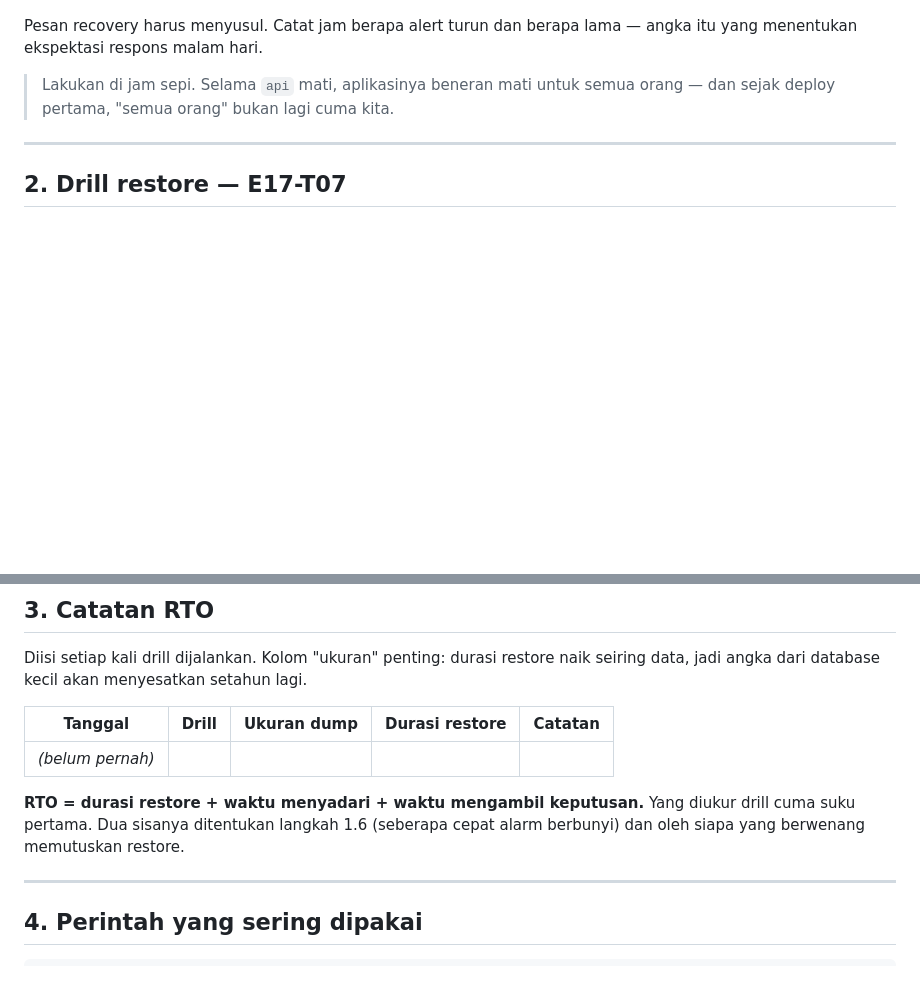
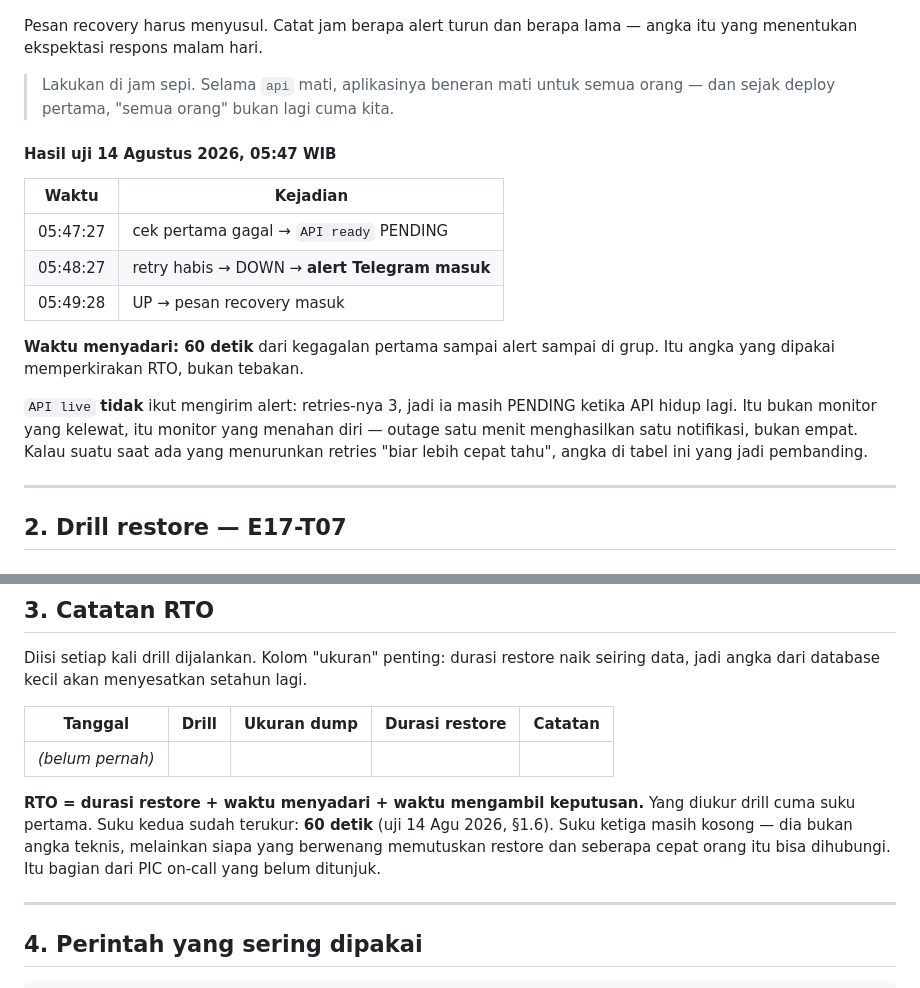
Before and after one commit to bagust1985/curhat-dong, a Markdown page: infrastructure/RUNBOOK.md, 2 parts joined by grey strips. GitHub-like rendering; blank space fills up the shorter version.

Commit message:
docs(ops): Uptime Kuma live, alarm proven to fire (E17-T06)
Five monitors running with Telegram attached, and the drill actually run:
API stopped 05:47, alert in the group at 05:48:27 — 60 seconds from the
first failed check. That number is now the measured 'time to notice' term
of RTO instead of a guess.

Worth recording why only one alert arrived: API live (retries 3) was
still PENDING when the API came back, so a one-minute outage produced one
notification rather than four. If anyone later lowers retries 'to find
out faster', this table is the comparison.

Co-Authored-By: Claude Opus 5 <noreply@anthropic.com>

```diff
--- a/infrastructure/RUNBOOK.md
+++ b/infrastructure/RUNBOOK.md
@@ -155,6 +155,23 @@ angka itu yang menentukan ekspektasi respons malam hari.
 
 > Lakukan di jam sepi. Selama `api` mati, aplikasinya beneran mati untuk semua
 > orang — dan sejak deploy pertama, "semua orang" bukan lagi cuma kita.
+
+#### Hasil uji 14 Agustus 2026, 05:47 WIB
+
+| Waktu | Kejadian |
+|---|---|
+| 05:47:27 | cek pertama gagal → `API ready` PENDING |
+| 05:48:27 | retry habis → DOWN → **alert Telegram masuk** |
+| 05:49:28 | UP → pesan recovery masuk |
+
+**Waktu menyadari: 60 detik** dari kegagalan pertama sampai alert sampai di
+grup. Itu angka yang dipakai memperkirakan RTO, bukan tebakan.
+
+`API live` **tidak** ikut mengirim alert: retries-nya 3, jadi ia masih PENDING
+ketika API hidup lagi. Itu bukan monitor yang kelewat, itu monitor yang menahan
+diri — outage satu menit menghasilkan satu notifikasi, bukan empat. Kalau suatu
+saat ada yang menurunkan retries "biar lebih cepat tahu", angka di tabel ini
+yang jadi pembanding.
 
 ---
 
@@ -356,8 +373,10 @@ seiring data, jadi angka dari database kecil akan menyesatkan setahun lagi.
 | _(belum pernah)_ | | | | |
 
 **RTO = durasi restore + waktu menyadari + waktu mengambil keputusan.** Yang
-diukur drill cuma suku pertama. Dua sisanya ditentukan langkah 1.6 (seberapa
-cepat alarm berbunyi) dan oleh siapa yang berwenang memutuskan restore.
+diukur drill cuma suku pertama. Suku kedua sudah terukur: **60 detik**
+(uji 14 Agu 2026, §1.6). Suku ketiga masih kosong — dia bukan angka teknis,
+melainkan siapa yang berwenang memutuskan restore dan seberapa cepat orang itu
+bisa dihubungi. Itu bagian dari PIC on-call yang belum ditunjuk.
 
 ---
 
```
Also changed, not shown: SUMMARY.md (+1 -1 lines).
